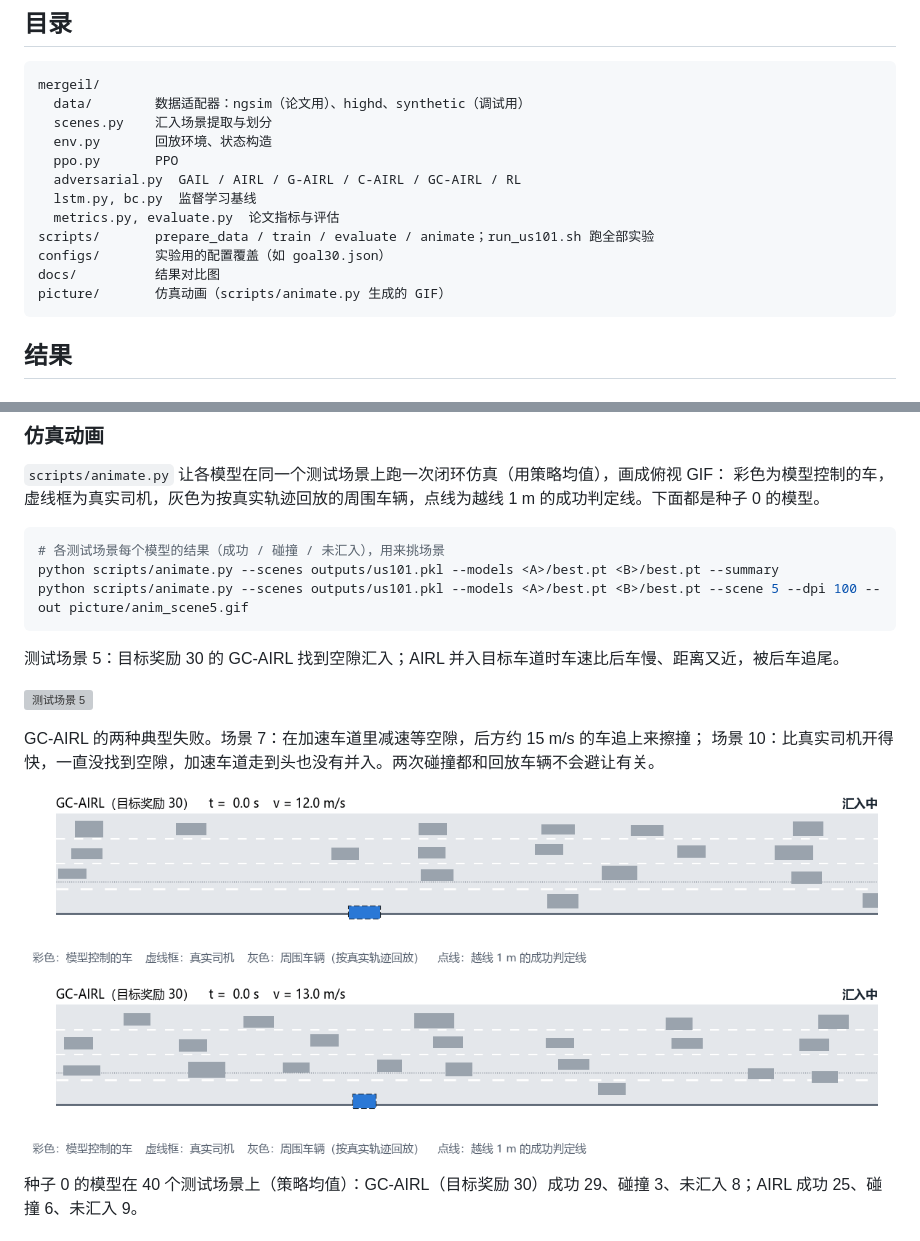
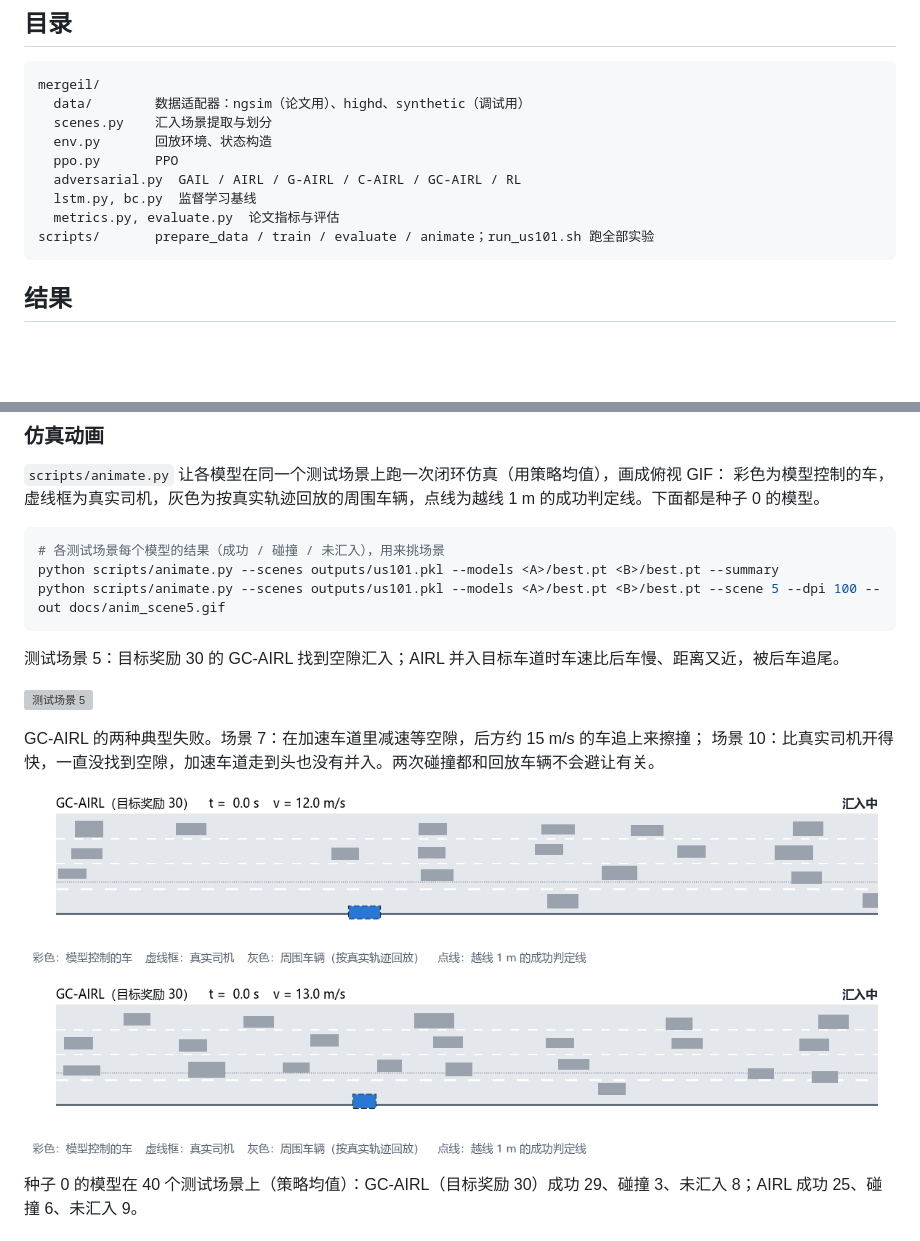
Before and after one commit to bianselong97/gc-airl-merging-reproduction, a Markdown page: README.md, 2 parts joined by grey strips. Rendered like a GitHub page; blank space fills up the shorter version; grey boxes are pictures that could not be loaded.

Commit message:
Move the merge animations back to docs/
This reverts commit 2e1e969. The picture folder was meant to sit outside
the repository, next to the papers and data.

Co-Authored-By: Claude Opus 5.5 <noreply@anthropic.com>

````diff
--- a/README.md
+++ b/README.md
@@ -109,9 +109,6 @@ mergeil/
   lstm.py, bc.py  监督学习基线
   metrics.py, evaluate.py  论文指标与评估
 scripts/       prepare_data / train / evaluate / animate；run_us101.sh 跑全部实验
-configs/       实验用的配置覆盖（如 goal30.json）
-docs/          结果对比图
-picture/       仿真动画（scripts/animate.py 生成的 GIF）
 ```
 
 ## 结果
@@ -160,7 +157,7 @@ picture/       仿真动画（scripts/animate.py 生成的 GIF）
 ```bash
 # 各测试场景每个模型的结果（成功 / 碰撞 / 未汇入），用来挑场景
 python scripts/animate.py --scenes outputs/us101.pkl --models <A>/best.pt <B>/best.pt --summary
-python scripts/animate.py --scenes outputs/us101.pkl --models <A>/best.pt <B>/best.pt --scene 5 --dpi 100 --out picture/anim_scene5.gif
+python scripts/animate.py --scenes outputs/us101.pkl --models <A>/best.pt <B>/best.pt --scene 5 --dpi 100 --out docs/anim_scene5.gif
 ```
 
 测试场景 5：目标奖励 30 的 GC-AIRL 找到空隙汇入；AIRL 并入目标车道时车速比后车慢、距离又近，被后车追尾。
@@ -170,9 +167,9 @@ python scripts/animate.py --scenes outputs/us101.pkl --models <A>/best.pt <B>/be
 GC-AIRL 的两种典型失败。场景 7：在加速车道里减速等空隙，后方约 15 m/s 的车追上来擦撞；
 场景 10：比真实司机开得快，一直没找到空隙，加速车道走到头也没有并入。两次碰撞都和回放车辆不会避让有关。
 
-![测试场景 7](picture/anim_scene7.gif)
+![测试场景 7](docs/anim_scene7.gif)
 
-![测试场景 10](picture/anim_scene10.gif)
+![测试场景 10](docs/anim_scene10.gif)
 
 种子 0 的模型在 40 个测试场景上（策略均值）：GC-AIRL（目标奖励 30）成功 29、碰撞 3、未汇入 8；AIRL 成功 25、碰撞 6、未汇入 9。
 
````
Also changed, not shown: other parts of README.md (+1 -1 lines), docs/anim_scene10.gif (renamed from picture/anim_scene10.gif), docs/anim_scene7.gif (renamed from picture/anim_scene7.gif), 3 other files.
